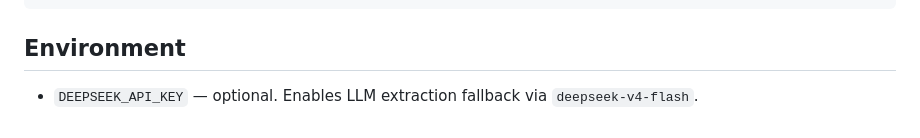
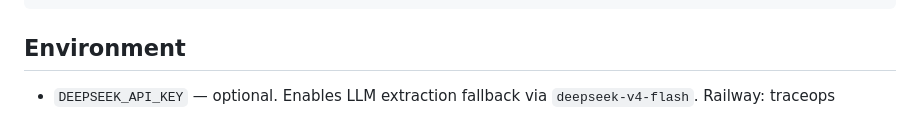
Before and after one commit to vokrix-products/traceops, a Markdown page: README.md, the part around the change. Drawn GitHub-style.

Commit message:
railway complete

```diff
--- a/README.md
+++ b/README.md
@@ -100,3 +100,4 @@ python3 run_tests.py
 ## Environment
 
 - `DEEPSEEK_API_KEY` — optional. Enables LLM extraction fallback via `deepseek-v4-flash`.
+Railway: traceops
```
